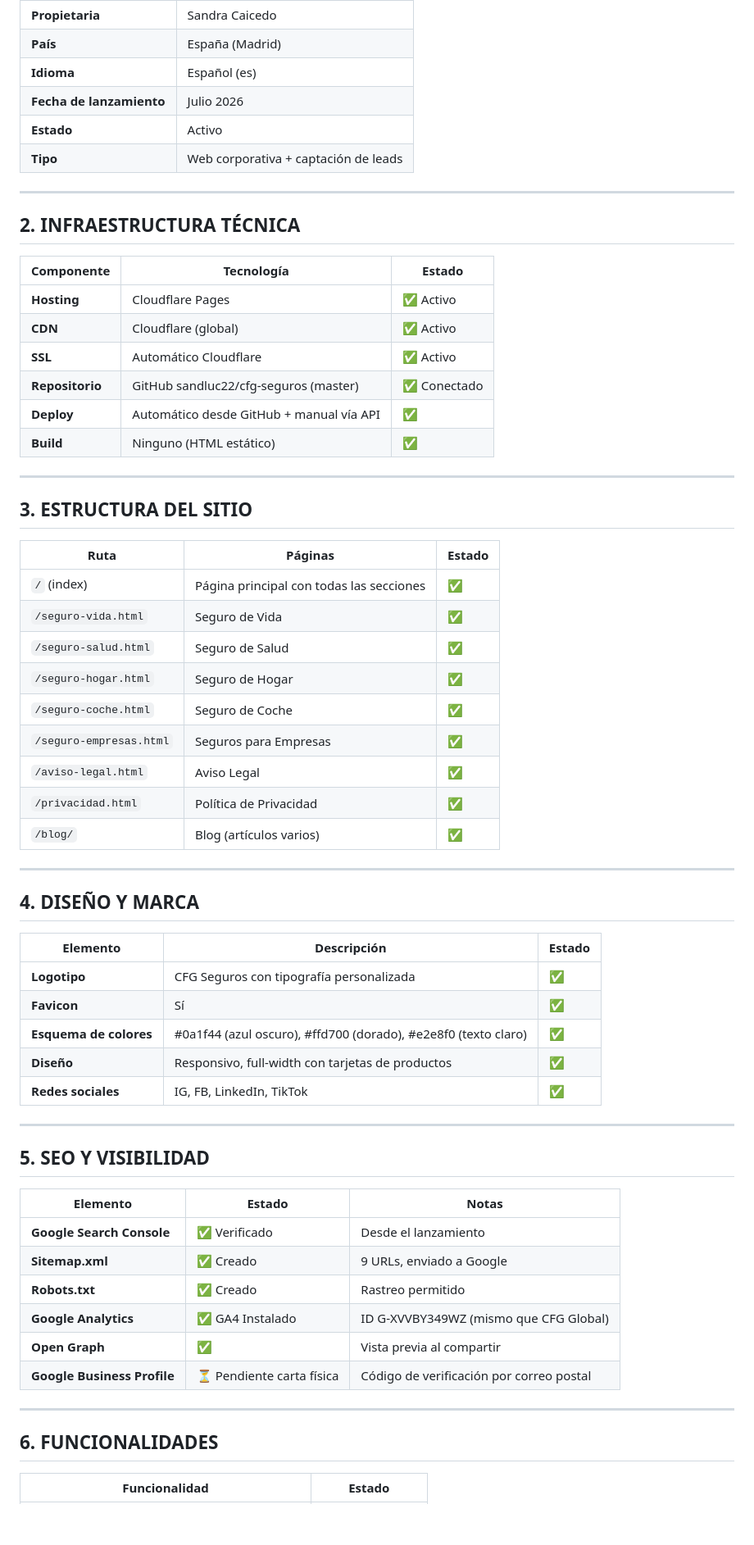
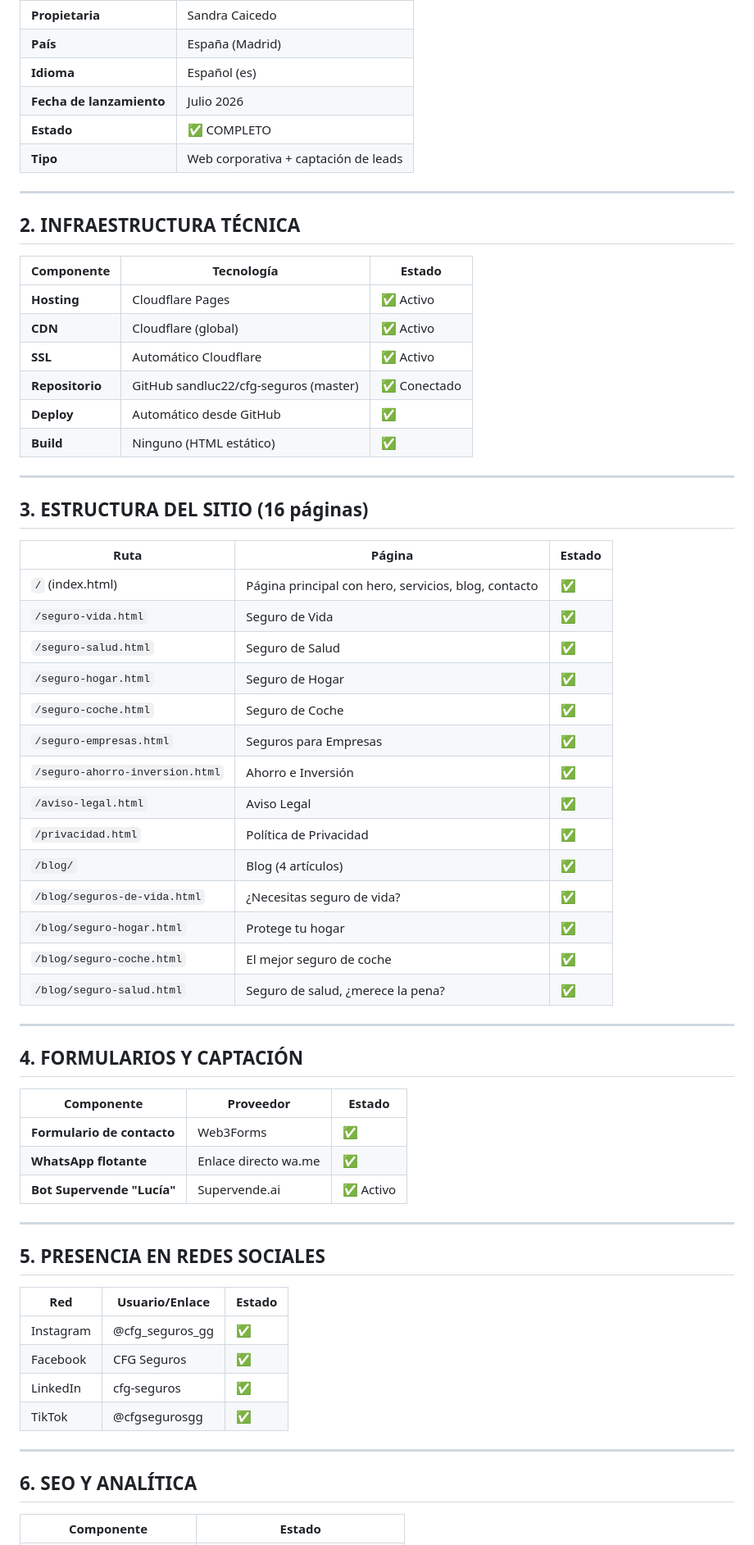
Before and after one commit to sandluc22/cfg-seguros, a Markdown page: FICHA_TECNICA.md, the part around one of its changes. Shown at 82% size. GitHub-like rendering; blank space fills up the shorter version.

Commit message:
Ficha técnica actualizada 23 jul 2026

```diff
--- a/FICHA_TECNICA.md
+++ b/FICHA_TECNICA.md
@@ -17,7 +18,7 @@
 | **País** | España (Madrid) |
 | **Idioma** | Español (es) |
 | **Fecha de lanzamiento** | Julio 2026 |
-| **Estado** | Activo |
+| **Estado** | ✅ COMPLETO |
 | **Tipo** | Web corporativa + captación de leads |
 
 ---
@@ -30,53 +31,54 @@
 | **CDN** | Cloudflare (global) | ✅ Activo |
 | **SSL** | Automático Cloudflare | ✅ Activo |
 | **Repositorio** | GitHub sandluc22/cfg-seguros (master) | ✅ Conectado |
-| **Deploy** | Automático desde GitHub + manual vía API | ✅ |
+| **Deploy** | Automático desde GitHub | ✅ |
 | **Build** | Ninguno (HTML estático) | ✅ |
 
 ---
 
-## 3. ESTRUCTURA DEL SITIO
+## 3. ESTRUCTURA DEL SITIO (16 páginas)
 
-| Ruta | Páginas | Estado |
+| Ruta | Página | Estado |
 |---|---|---|
-| `/` (index) | Página principal con todas las secciones | ✅ |
+| `/` (index.html) | Página principal con hero, servicios, blog, contacto | ✅ |
 | `/seguro-vida.html` | Seguro de Vida | ✅ |
 | `/seguro-salud.html` | Seguro de Salud | ✅ |
 | `/seguro-hogar.html` | Seguro de Hogar | ✅ |
 | `/seguro-coche.html` | Seguro de Coche | ✅ |
 | `/seguro-empresas.html` | Seguros para Empresas | ✅ |
+| `/seguro-ahorro-inversion.html` | Ahorro e Inversión | ✅ |
 | `/aviso-legal.html` | Aviso Legal | ✅ |
 | `/privacidad.html` | Política de Privacidad | ✅ |
-| `/blog/` | Blog (artículos varios) | ✅ |
+| `/blog/` | Blog (4 artículos) | ✅ |
+| `/blog/seguros-de-vida.html` | ¿Necesitas seguro de vida? | ✅ |
+| `/blog/seguro-hogar.html` | Protege tu hogar | ✅ |
+| `/blog/seguro-coche.html` | El mejor seguro de coche | ✅ |
+| `/blog/seguro-salud.html` | Seguro de salud, ¿merece la pena? | ✅ |
 
 ---
 
-## 4. DISEÑO Y MARCA
+## 4. FORMULARIOS Y CAPTACIÓN
 
-| Elemento | Descripción | Estado |
+| Componente | Proveedor | Estado |
 |---|---|---|
-| **Logotipo** | CFG Seguros con tipografía personalizada | ✅ |
-| **Favicon** | Sí | ✅ |
-| **Esquema de colores** | #0a1f44 (azul oscuro), #ffd700 (dorado), #e2e8f0 (texto claro) | ✅ |
-| **Diseño** | Responsivo, full-width con tarjetas de productos | ✅ |
-| **Redes sociales** | IG, FB, LinkedIn, TikTok | ✅ |
+| **Formulario de contacto** | Web3Forms | ✅ |
+| **WhatsApp flotante** | Enlace directo wa.me | ✅ |
+| **Bot Supervende "Lucía"** | Supervende.ai | ✅ Activo |
 
 ---
 
-## 5. SEO Y VISIBILIDAD
+## 5. PRESENCIA EN REDES SOCIALES
 
-| Elemento | Estado | Notas |
+| Red | Usuario/Enlace | Estado |
 |---|---|---|
-| **Google Search Console** | ✅ Verificado | Desde el lanzamiento |
-| **Sitemap.xml** | ✅ Creado | 9 URLs, enviado a Google |
-| **Robots.txt** | ✅ Creado | Rastreo permitido |
-| **Google Analytics** | ✅ GA4 Instalado | ID G-XVVBY349WZ (mismo que CFG Global) |
-| **Open Graph** | ✅ | Vista previa al compartir |
-| **Google Business Profile** | ⏳ Pendiente carta física | Código de verificación por correo postal |
+| Instagram | @cfg_seguros_gg | ✅ |
+| Facebook | CFG Seguros | ✅ |
+| LinkedIn | cfg-seguros | ✅ |
+| TikTok | @cfgsegurosgg | ✅ |
 
 ---
 
-## 6. FUNCIONALIDADES
+## 6. SEO Y ANALÍTICA
 
-| Funcionalidad | Estado |
+| Componente | Estado |
 |---|---|
```
Also changed, not shown: other parts of FICHA_TECNICA.md (+20 -22 lines).
